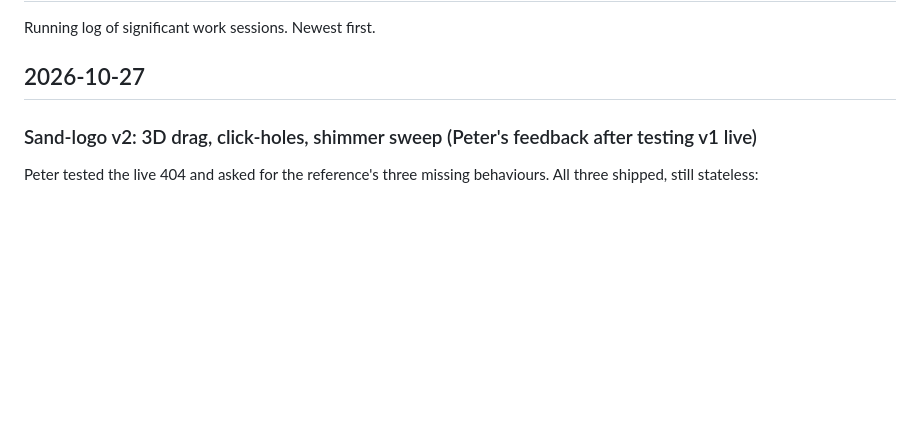
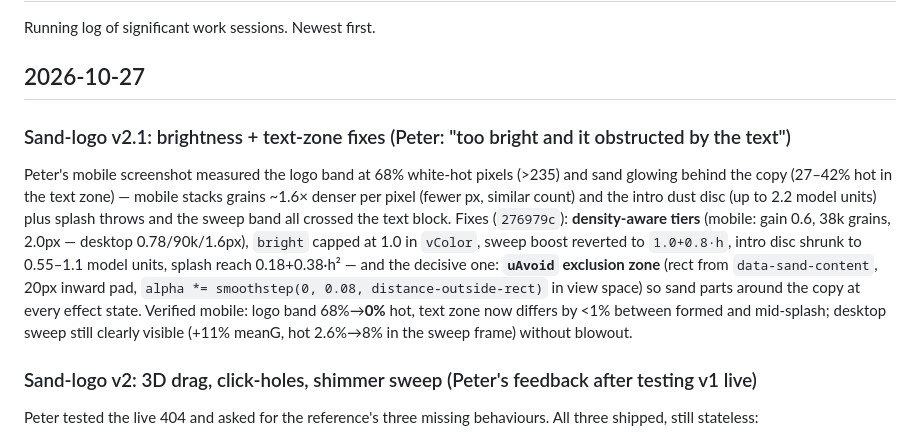
Before and after one commit to LiveRock/waai-website, a Markdown page: docs/progress.md, the part around the change. GitHub-like rendering; blank space fills up the shorter version.

Commit message:
docs: progress + CLAUDE.md for sand-logo v2.1 brightness/text-zone fixes
Co-Authored-By: Claude Code <noreply@anthropic.com>

```diff
--- a/docs/progress.md
+++ b/docs/progress.md
@@ -3,6 +3,9 @@
 Running log of significant work sessions. Newest first.
 
 ## 2026-10-27
+
+### Sand-logo v2.1: brightness + text-zone fixes (Peter: "too bright and it obstructed by the text")
+Peter's mobile screenshot measured the logo band at 68% white-hot pixels (>235) and sand glowing behind the copy (27–42% hot in the text zone) — mobile stacks grains ~1.6× denser per pixel (fewer px, similar count) and the intro dust disc (up to 2.2 model units) plus splash throws and the sweep band all crossed the text block. Fixes (`276979c`): **density-aware tiers** (mobile: gain 0.6, 38k grains, 2.0px — desktop 0.78/90k/1.6px), `bright` capped at 1.0 in `vColor`, sweep boost reverted to `1.0+0.8·h`, intro disc shrunk to 0.55–1.1 model units, splash reach 0.18+0.38·h² — and the decisive one: **`uAvoid` exclusion zone** (rect from `data-sand-content`, 20px inward pad, `alpha *= smoothstep(0, 0.08, distance-outside-rect)` in view space) so sand parts around the copy at every effect state. Verified mobile: logo band 68%→**0%** hot, text zone now differs by <1% between formed and mid-splash; desktop sweep still clearly visible (+11% meanG, hot 2.6%→8% in the sweep frame) without blowout.
 
 ### Sand-logo v2: 3D drag, click-holes, shimmer sweep (Peter's feedback after testing v1 live)
 Peter tested the live 404 and asked for the reference's three missing behaviours. All three shipped, still stateless:
```
Also changed, not shown: CLAUDE.md (+1 -1 lines).
